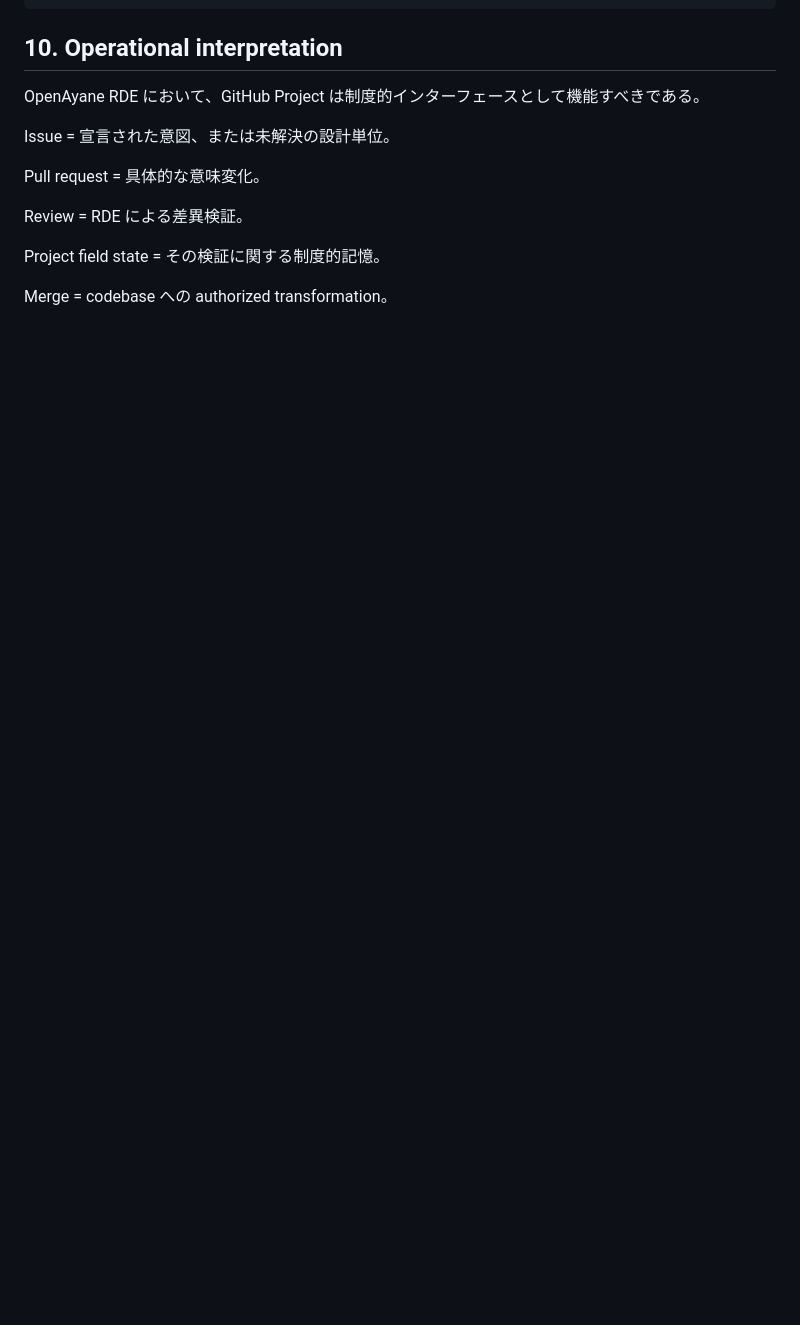
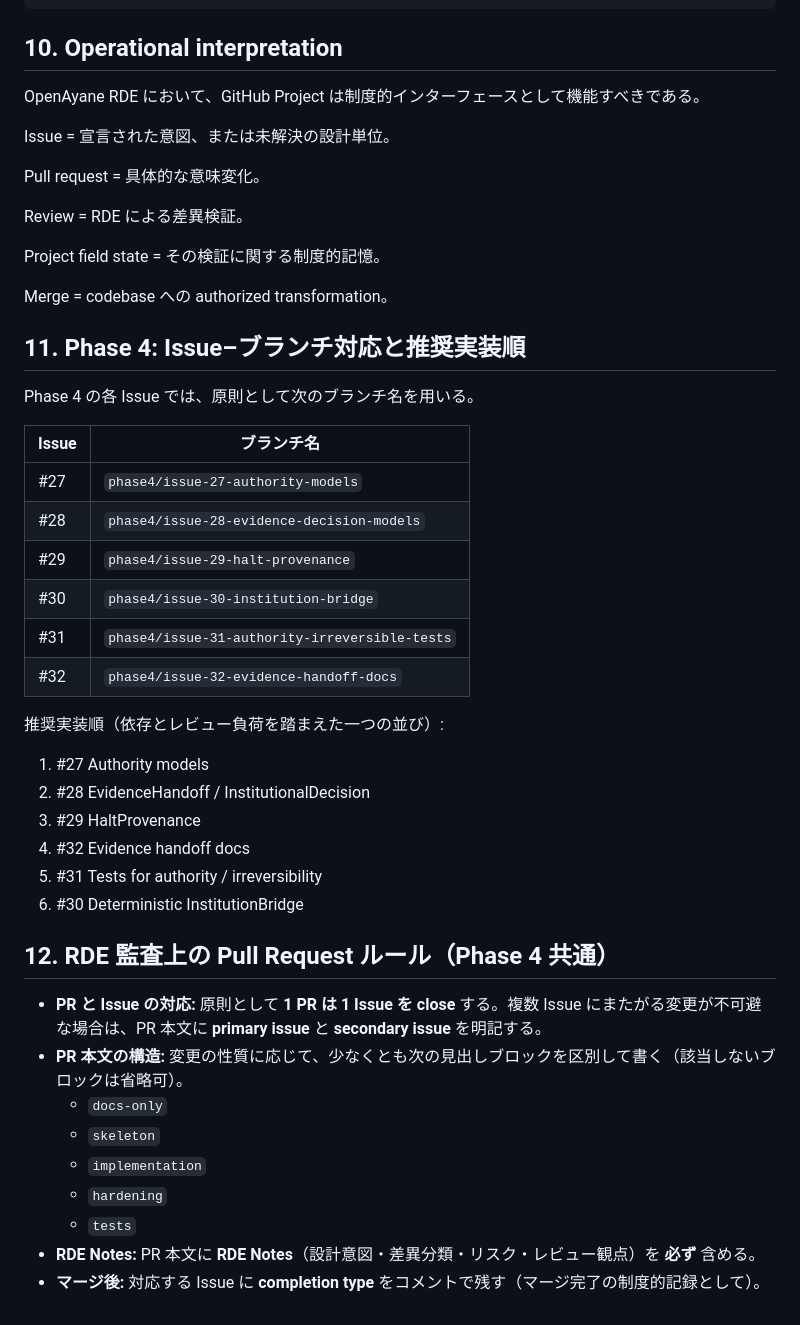
Before and after one commit to zyx-corporation/openayane-rde, a Markdown page: docs/01_project_management_ja.md, the part around the change. Rendered like a GitHub page; blank space fills up the shorter version.

Commit message:
docs: Phase 4 branch map, implementation order, and RDE PR rules
Co-authored-by: Cursor <cursoragent@cursor.com>

```diff
--- a/docs/01_project_management_ja.md
+++ b/docs/01_project_management_ja.md
@@ -219,3 +219,37 @@ Review = RDE による差異検証。
 Project field state = その検証に関する制度的記憶。
 
 Merge = codebase への authorized transformation。
+
+## 11. Phase 4: Issue–ブランチ対応と推奨実装順
+
+Phase 4 の各 Issue では、原則として次のブランチ名を用いる。
+
+| Issue | ブランチ名 |
+|---|---|
+| #27 | `phase4/issue-27-authority-models` |
+| #28 | `phase4/issue-28-evidence-decision-models` |
+| #29 | `phase4/issue-29-halt-provenance` |
+| #30 | `phase4/issue-30-institution-bridge` |
+| #31 | `phase4/issue-31-authority-irreversible-tests` |
+| #32 | `phase4/issue-32-evidence-handoff-docs` |
+
+推奨実装順（依存とレビュー負荷を踏まえた一つの並び）:
+
+1. #27 Authority models
+2. #28 EvidenceHandoff / InstitutionalDecision
+3. #29 HaltProvenance
+4. #32 Evidence handoff docs
+5. #31 Tests for authority / irreversibility
+6. #30 Deterministic InstitutionBridge
+
+## 12. RDE 監査上の Pull Request ルール（Phase 4 共通）
+
+- **PR と Issue の対応:** 原則として **1 PR は 1 Issue を close** する。複数 Issue にまたがる変更が不可避な場合は、PR 本文に **primary issue** と **secondary issue** を明記する。
+- **PR 本文の構造:** 変更の性質に応じて、少なくとも次の見出しブロックを区別して書く（該当しないブロックは省略可）。
+  - `docs-only`
+  - `skeleton`
+  - `implementation`
+  - `hardening`
+  - `tests`
+- **RDE Notes:** PR 本文に **RDE Notes**（設計意図・差異分類・リスク・レビュー観点）を **必ず** 含める。
+- **マージ後:** 対応する Issue に **completion type** をコメントで残す（マージ完了の制度的記録として）。
```
